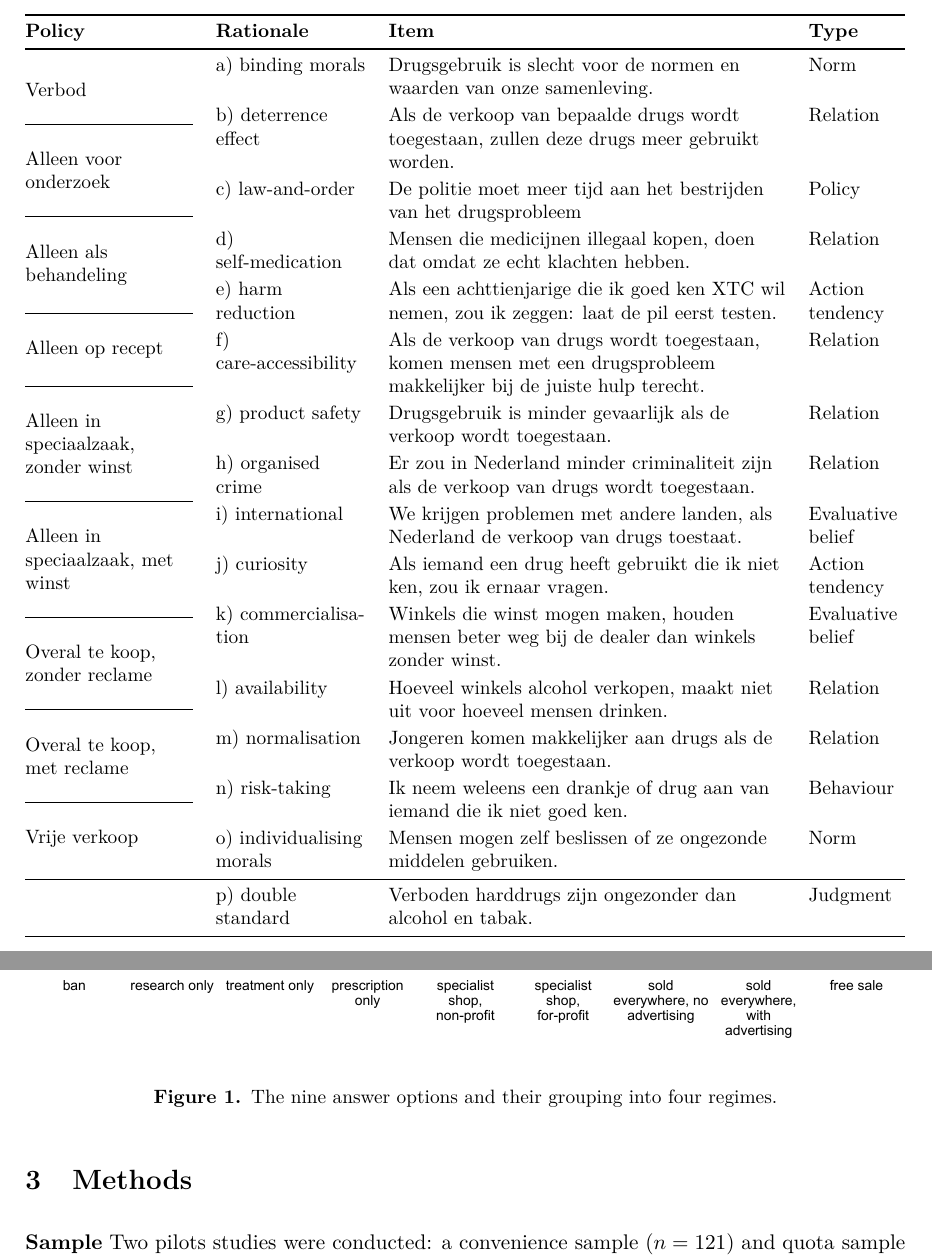
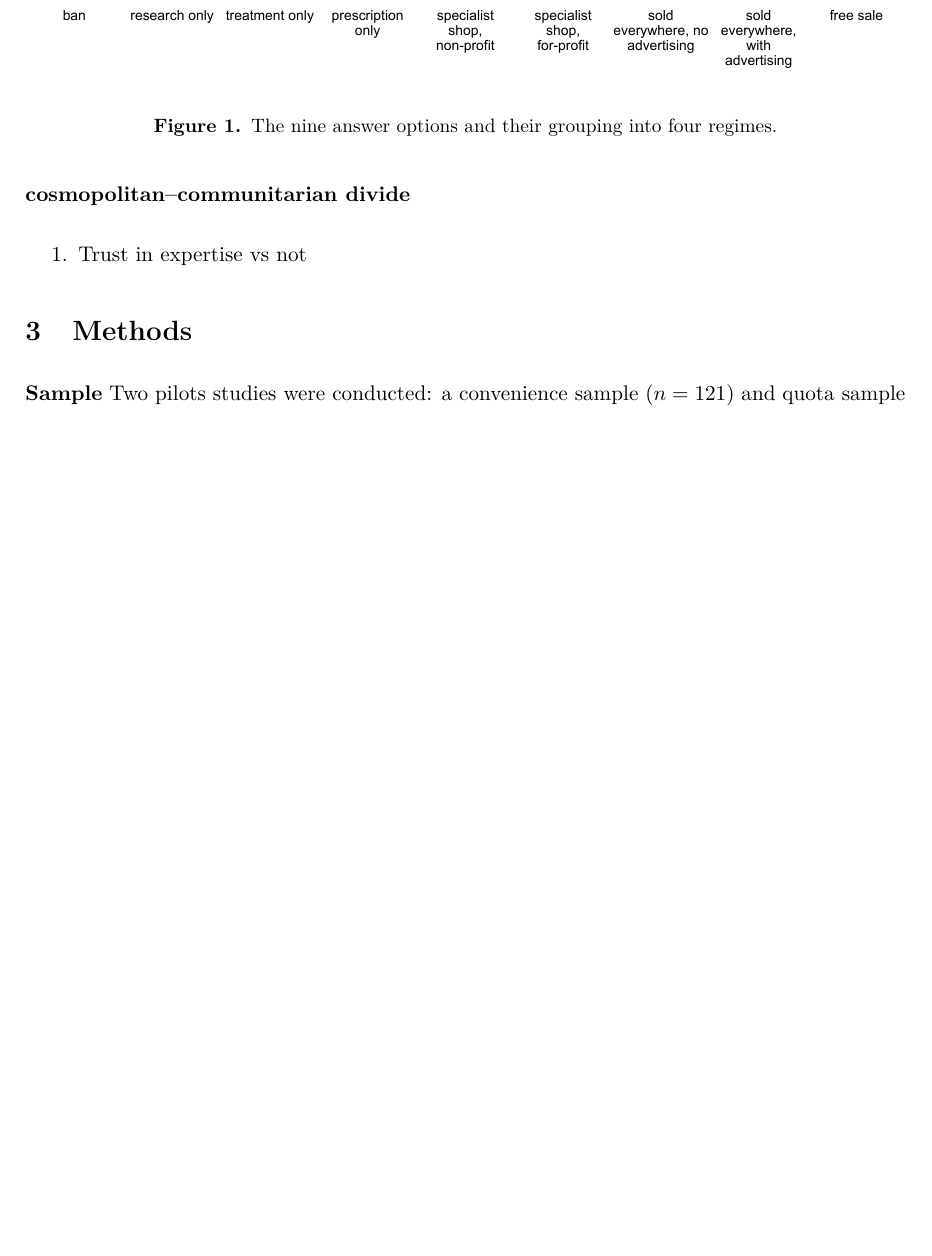
Before and after one commit to timovanommeren/Measuring_drug_policy_as_a_spectrum, a LaTeX document (main.tex): two parts of pages 2 and 3 of 8 before the commit and part of page 2 of 8 after it, the two joined at a grey line, cut at the place of the change, the shorter picture padded with empty space. Compiled offline with pdfLaTeX.

Commit message:
worked on main.tex

```diff
--- a/main.tex
+++ b/main.tex
@@ -74,50 +72,7 @@
 \end{enumerate}
 
 
-\begin{table}[htbp]
-\centering
-\small
-% 1) Build the 15-item block first so its height can be measured
-\sbox\itembox{%
-\begin{tabular}[c]{@{}P{\wrat}P{\witem}P{\wtyp}@{}}
-a) binding morals & Drugsgebruik is slecht voor de normen en waarden van onze samenleving. & Norm \\ \addlinespace[2pt]
-b) deterrence effect & Als de verkoop van bepaalde drugs wordt toegestaan, zullen deze drugs meer gebruikt worden. & Relation \\ \addlinespace[2pt]
-c) law-and-order & De politie moet meer tijd aan het bestrijden van het drugsprobleem & Policy \\ \addlinespace[2pt]
-d) self-medication & Mensen die medicijnen illegaal kopen, doen dat omdat ze echt klachten hebben. & Relation \\ \addlinespace[2pt]
-e) harm reduction & Als een achttienjarige die ik goed ken XTC wil nemen, zou ik zeggen: laat de pil eerst testen. & Action tendency \\ \addlinespace[2pt]
-f) care-accessibility & Als de verkoop van drugs wordt toegestaan, komen mensen met een drugsprobleem makkelijker bij de juiste hulp terecht. & Relation \\ \addlinespace[2pt]
-g) product safety & Drugsgebruik is minder gevaarlijk als de verkoop wordt toegestaan. & Relation \\ \addlinespace[2pt]
-h) organised crime & Er zou in Nederland minder criminaliteit zijn als de verkoop van drugs wordt toegestaan. & Relation \\ \addlinespace[2pt]
-i) international & We krijgen problemen met andere landen, als Nederland de verkoop van drugs toestaat. & Evaluative belief \\ \addlinespace[2pt]
-j) curiosity & Als iemand een drug heeft gebruikt die ik niet ken, zou ik ernaar vragen. & Action tendency \\ \addlinespace[2pt]
-k) commercialisation & Winkels die winst mogen maken, houden mensen beter weg bij de dealer dan winkels zonder winst. & Evaluative belief \\ \addlinespace[2pt]
-l) availability & Hoeveel winkels alcohol verkopen, maakt niet uit voor hoeveel mensen drinken. & Relation \\ \addlinespace[2pt]
-m) normalisation & Jongeren komen makkelijker aan drugs als de verkoop wordt toegestaan. & Relation \\ \addlinespace[2pt]
-n) risk-taking & Ik neem weleens een drankje of drug aan van iemand die ik niet goed ken. & Behaviour \\ \addlinespace[2pt]
-o) individualising morals & Mensen mogen zelf beslissen of ze ongezonde middelen gebruiken. & Norm
-\end{tabular}}%
-\setlength\itemheight{\dimexpr\ht\itembox+\dp\itembox\relax}%
-% 2) Outer table: the policy column gets exactly that height
-\begin{tabular}{@{}P{\wpol}P{\wrat}P{\witem}P{\wtyp}@{}}
-\toprule
-\textbf{Policy} & \textbf{Rationale} & \textbf{Item} & \textbf{Type} \\
-\midrule
-\parbox[c][\itemheight][s]{\wpol}{\raggedright
-  \pol{Verbod}                                \hrule
-  \pol{Alleen voor onderzoek}                 \hrule
-  \pol{Alleen als behandeling}                \hrule
-  \pol{Alleen op recept}                      \hrule
-  \pol{Alleen in speciaalzaak, zonder winst}  \hrule
-  \pol{Alleen in speciaalzaak, met winst}     \hrule
-  \pol{Overal te koop, zonder reclame}        \hrule
-  \pol{Overal te koop, met reclame}           \hrule
-  \pol{Vrije verkoop}}
-  & \multicolumn{3}{l@{}}{\usebox\itembox} \\
-\midrule
- & p) double standard & Verboden harddrugs zijn ongezonder dan alcohol en tabak. & Judgment \\
-\bottomrule
-\end{tabular}
-\end{table}
+
 
 However, to date no instrument measures the full structure of beliefs, feelings and behaviour underlying drug regulation preferences \parencite[but see][]{greer2019,wilkins2022,hamrak2026}. Similarly, to date no instrument has been developed that measures drug policy preferences as an ordered set of regulatory models per substance. Combining the two yields support for seven regulatory models across nine substances together with the attitude dynamics behind them, usable for instance in public health campaigns.
 
@@ -129,6 +84,12 @@ However, to date no instrument measures the full structure of beliefs, feelings
   \caption{The nine answer options and their grouping into four regimes.}
   \label{fig:policy_scale}
 \end{figure}
+
+\textbf{cosmopolitan–communitarian divide}
+
+\begin{enumerate}
+    \item Trust in expertise vs not
+\end{enumerate}
 
 
 \section{Methods}
```
Also changed, not shown: image.png (added), main.tex (2 more changed lines).
